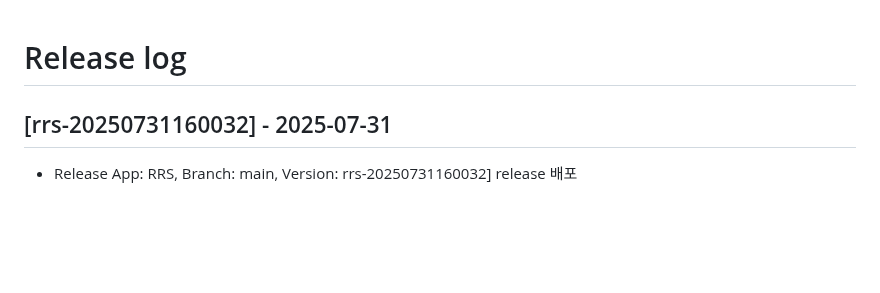
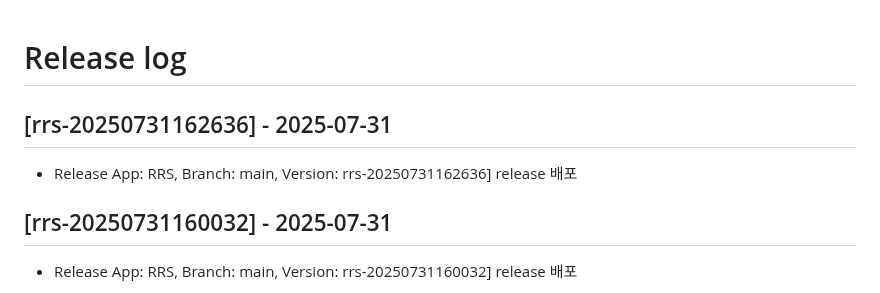
Before and after one commit to rainbow-mobile/web_robot_server, a Markdown page: RELEASE_LOG.md, the part around the change. GitHub-like rendering; blank space fills up the shorter version.

Commit message:
docs: update RELEASE_LOG.md for version rrs-20250731162636

```diff
--- a/RELEASE_LOG.md
+++ b/RELEASE_LOG.md
@@ -1,4 +1,8 @@
 # Release log
+
+## [rrs-20250731162636] - 2025-07-31
+- Release App: RRS, Branch: main, Version: rrs-20250731162636] release 배포
+
 
 ## [rrs-20250731160032] - 2025-07-31
 - Release App: RRS, Branch: main, Version: rrs-20250731160032] release 배포
```
